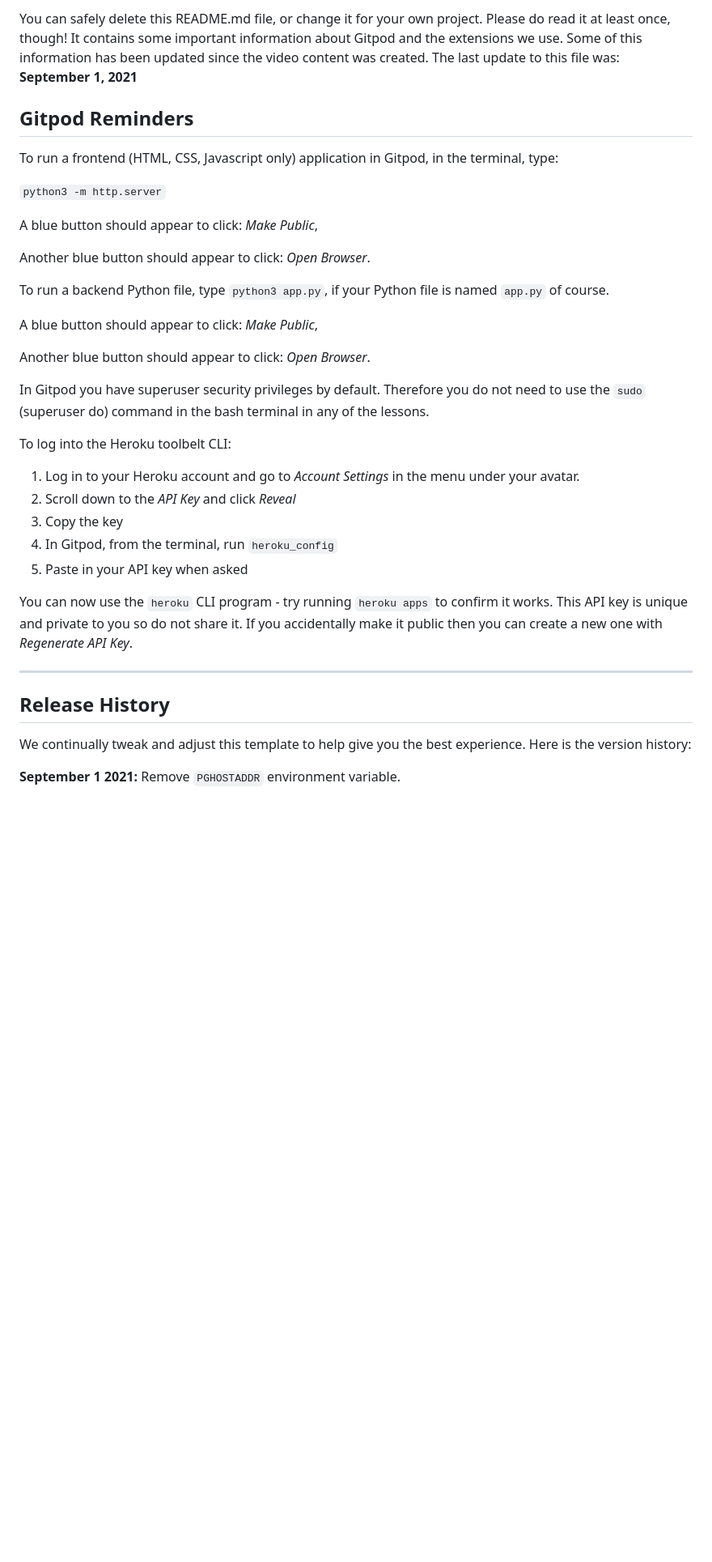
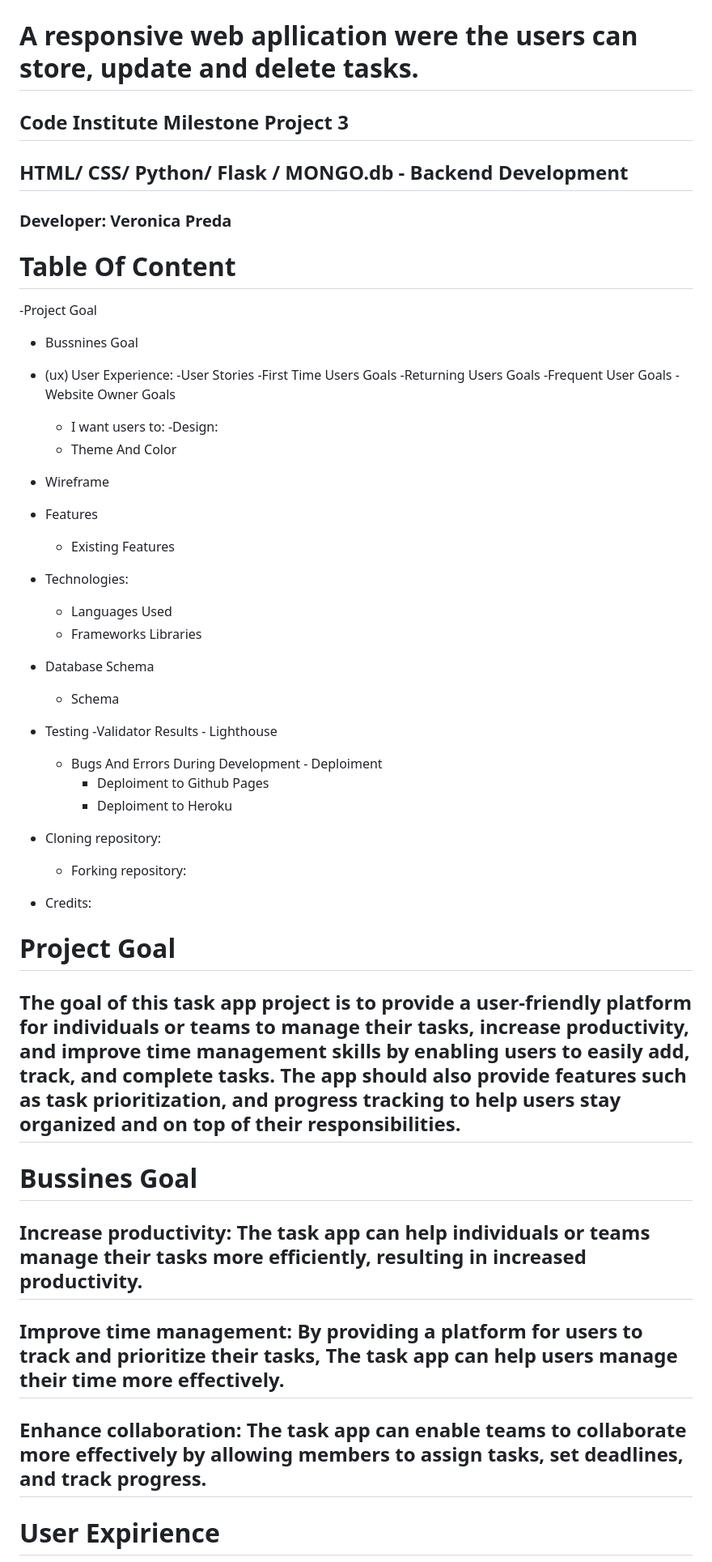
Before and after one commit to Laidybird/Notemanager, a Markdown page: README.md, the part around the change printed below. Shown: that part at 81% size. Rendered like a GitHub page; blank space fills up the shorter version.

```diff
--- a/README.md
+++ b/README.md
@@ -6,39 +5,59 @@ This is the Code Institute student template for Gitpod. We have preinstalled all
 
-You can safely delete this README.md file, or change it for your own project. Please do read it at least once, though! It contains some important information about Gitpod and the extensions we use. Some of this information has been updated since the video content was created. The last update to this file was: **September 1, 2021**
 
-## Gitpod Reminders
+# A responsive web apllication were the users can store, update and delete tasks.
 
-To run a frontend (HTML, CSS, Javascript only) application in Gitpod, in the terminal, type:
 
-`python3 -m http.server`
+## Code Institute Milestone Project 3
 
-A blue button should appear to click: _Make Public_,
+## HTML/ CSS/ Python/ Flask / MONGO.db - Backend Development
 
-Another blue button should appear to click: _Open Browser_.
+### Developer: Veronica Preda
 
-To run a backend Python file, type `python3 app.py`, if your Python file is named `app.py` of course.
+# Table Of Content
 
-A blue button should appear to click: _Make Public_,
+   -Project Goal
+  - Bussnines Goal
+  - (ux) User Experience:
+       -User Stories
+          -First Time Users Goals
+          -Returning Users Goals
+          -Frequent User Goals
+          -Website Owner Goals
+       - I want users to:
+   -Design:
+       - Theme And Color
+   - Wireframe
+   - Features
+      - Existing Features
 
-Another blue button should appear to click: _Open Browser_.
+   - Technologies:
+      - Languages Used
+      - Frameworks Libraries
+   - Database Schema
+       - Schema
+   - Testing
+       -Validator Results
+    - Lighthouse
+      - Bugs And Errors During Development
+    - Deploiment
+         - Deploiment to Github Pages
+         - Deploiment to Heroku
 
-In Gitpod you have superuser security privileges by default. Therefore you do not need to use the `sudo` (superuser do) command in the bash terminal in any of the lessons.
+   - Cloning repository:
+       - Forking repository:
+   - Credits:
 
-To log into the Heroku toolbelt CLI:
 
-1. Log in to your Heroku account and go to *Account Settings* in the menu under your avatar.
-2. Scroll down to the *API Key* and click *Reveal*
-3. Copy the key
-4. In Gitpod, from the terminal, run `heroku_config`
-5. Paste in your API key when asked
+# Project Goal
 
-You can now use the `heroku` CLI program - try running `heroku apps` to confirm it works. This API key is unique and private to you so do not share it. If you accidentally make it public then you can create a new one with _Regenerate API Key_.
+## The goal of this task app project is to provide a user-friendly platform for individuals or teams to manage their tasks, increase productivity, and improve time management skills by enabling users to easily add, track, and complete tasks. The app should also provide features such as task prioritization, and progress tracking to help users stay organized and on top of their responsibilities.
 
-------
 
-## Release History
+# Bussines Goal
 
-We continually tweak and adjust this template to help give you the best experience. Here is the version history:
+## Increase productivity: The task app can help individuals or teams manage their tasks more efficiently, resulting in increased productivity.
+## Improve time management: By providing a platform for users to track and prioritize their tasks, The task app can help users manage their time more effectively.
+## Enhance collaboration: The task app can enable teams to collaborate more effectively by allowing members to assign tasks, set deadlines, and track progress.
 
-**September 1 2021:** Remove `PGHOSTADDR` environment variable.
+# User Expirience
 
```
Also changed, not shown: other parts of README.md (+148 -38 lines).
